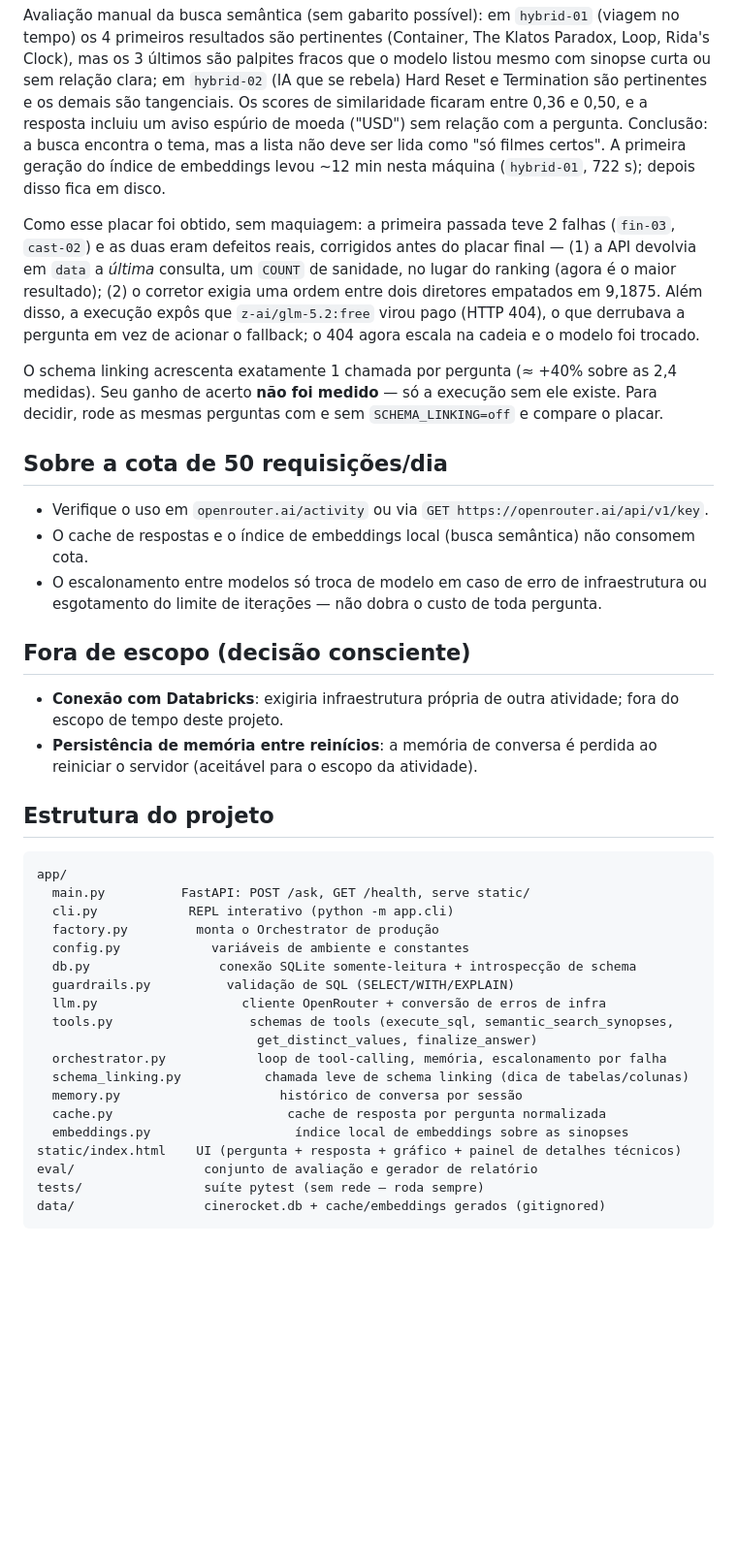
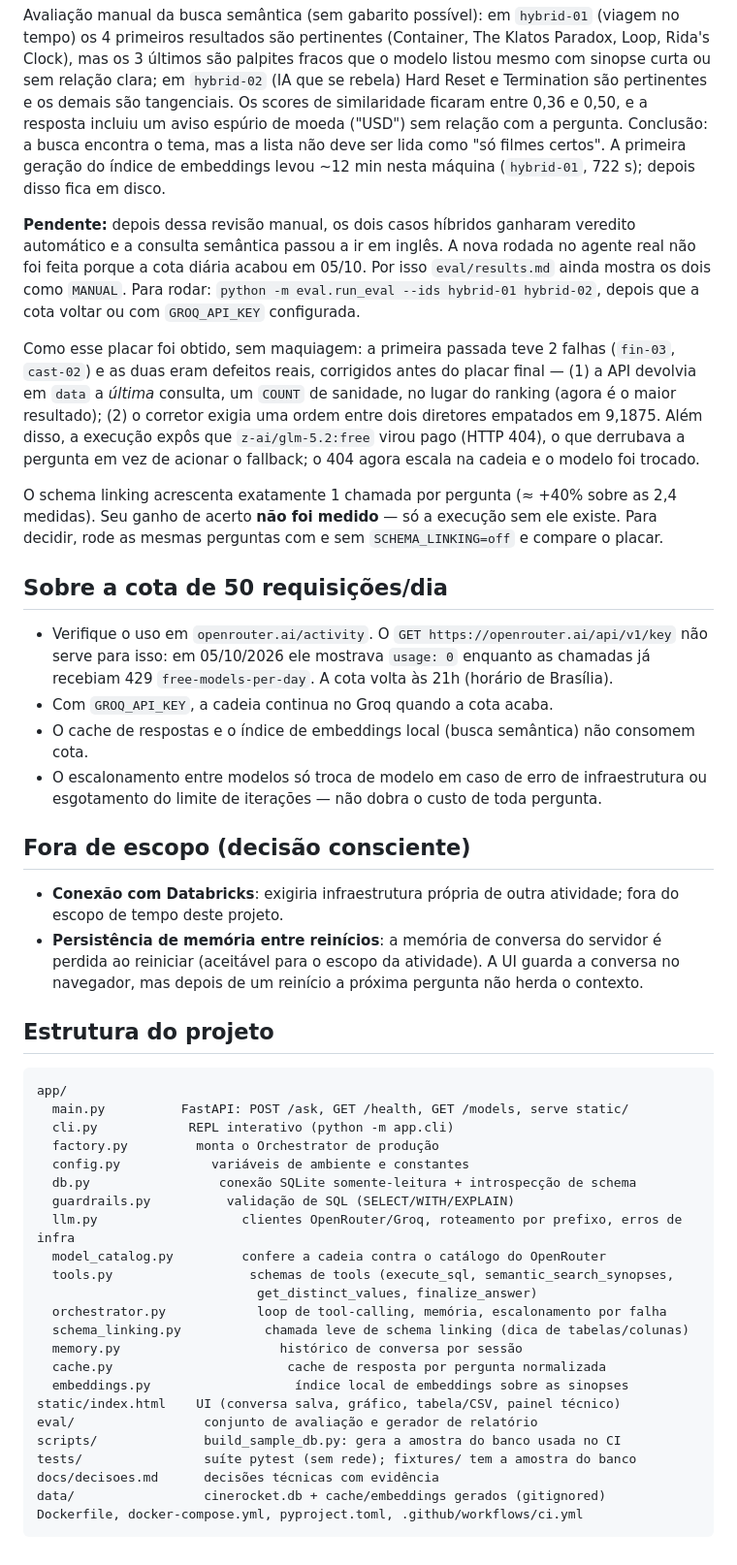
Before and after one commit to felipe-matias-dev/GenAI---RocketLab, a Markdown page: README.md, the part around one of its changes. Shown at 97% size. GitHub-like rendering; blank space fills up the shorter version.

````diff
--- a/README.md
+++ b/README.md
@@ -196,6 +247,13 @@ a busca encontra o tema, mas a lista não deve ser lida como "só filmes certos"
 A primeira geração do índice de embeddings levou ~12 min nesta máquina
 (`hybrid-01`, 722 s); depois disso fica em disco.
 
+**Pendente:** depois dessa revisão manual, os dois casos híbridos ganharam
+veredito automático e a consulta semântica passou a ir em inglês. A nova
+rodada no agente real não foi feita porque a cota diária acabou em 05/10. Por
+isso `eval/results.md` ainda mostra os dois como `MANUAL`. Para rodar:
+`python -m eval.run_eval --ids hybrid-01 hybrid-02`, depois que a cota voltar
+ou com `GROQ_API_KEY` configurada.
+
 Como esse placar foi obtido, sem maquiagem: a primeira passada teve 2 falhas
 (`fin-03`, `cast-02`) e as duas eram defeitos reais, corrigidos antes do
 placar final — (1) a API devolvia em `data` a *última* consulta, um `COUNT` de
@@ -212,8 +270,11 @@ e compare o placar.
 
 ## Sobre a cota de 50 requisições/dia
 
-- Verifique o uso em `openrouter.ai/activity` ou via
-  `GET https://openrouter.ai/api/v1/key`.
+- Verifique o uso em `openrouter.ai/activity`. O
+  `GET https://openrouter.ai/api/v1/key` não serve para isso: em 05/10/2026
+  ele mostrava `usage: 0` enquanto as chamadas já recebiam 429
+  `free-models-per-day`. A cota volta às 21h (horário de Brasília).
+- Com `GROQ_API_KEY`, a cadeia continua no Groq quando a cota acaba.
 - O cache de respostas e o índice de embeddings local (busca semântica)
   não consomem cota.
 - O escalonamento entre modelos só troca de modelo em caso de erro de
@@ -224,20 +285,23 @@ e compare o placar.
 
 - **Conexão com Databricks**: exigiria infraestrutura própria de outra
   atividade; fora do escopo de tempo deste projeto.
-- **Persistência de memória entre reinícios**: a memória de conversa é
-  perdida ao reiniciar o servidor (aceitável para o escopo da atividade).
+- **Persistência de memória entre reinícios**: a memória de conversa do
+  servidor é perdida ao reiniciar (aceitável para o escopo da atividade). A UI
+  guarda a conversa no navegador, mas depois de um reinício a próxima pergunta
+  não herda o contexto.
 
 ## Estrutura do projeto
 
 ```
 app/
-  main.py          FastAPI: POST /ask, GET /health, serve static/
+  main.py          FastAPI: POST /ask, GET /health, GET /models, serve static/
   cli.py            REPL interativo (python -m app.cli)
   factory.py         monta o Orchestrator de produção
   config.py            variáveis de ambiente e constantes
   db.py                 conexão SQLite somente-leitura + introspecção de schema
   guardrails.py          validação de SQL (SELECT/WITH/EXPLAIN)
-  llm.py                   cliente OpenRouter + conversão de erros de infra
+  llm.py                   clientes OpenRouter/Groq, roteamento por prefixo, erros de infra
+  model_catalog.py         confere a cadeia contra o catálogo do OpenRouter
   tools.py                  schemas de tools (execute_sql, semantic_search_synopses,
                              get_distinct_values, finalize_answer)
   orchestrator.py            loop de tool-calling, memória, escalonamento por falha
@@ -245,8 +309,11 @@ app/
   memory.py                     histórico de conversa por sessão
   cache.py                       cache de resposta por pergunta normalizada
   embeddings.py                   índice local de embeddings sobre as sinopses
-static/index.html    UI (pergunta + resposta + gráfico + painel de detalhes técnicos)
+static/index.html    UI (conversa salva, gráfico, tabela/CSV, painel técnico)
 eval/                 conjunto de avaliação e gerador de relatório
-tests/                suíte pytest (sem rede — roda sempre)
+scripts/              build_sample_db.py: gera a amostra do banco usada no CI
+tests/                suíte pytest (sem rede); fixtures/ tem a amostra do banco
+docs/decisoes.md      decisões técnicas com evidência
 data/                 cinerocket.db + cache/embeddings gerados (gitignored)
+Dockerfile, docker-compose.yml, pyproject.toml, .github/workflows/ci.yml
 ```
````
Also changed, not shown: other parts of README.md (+61 -10 lines), docs/decisoes.md (added, +248 -0 lines).
